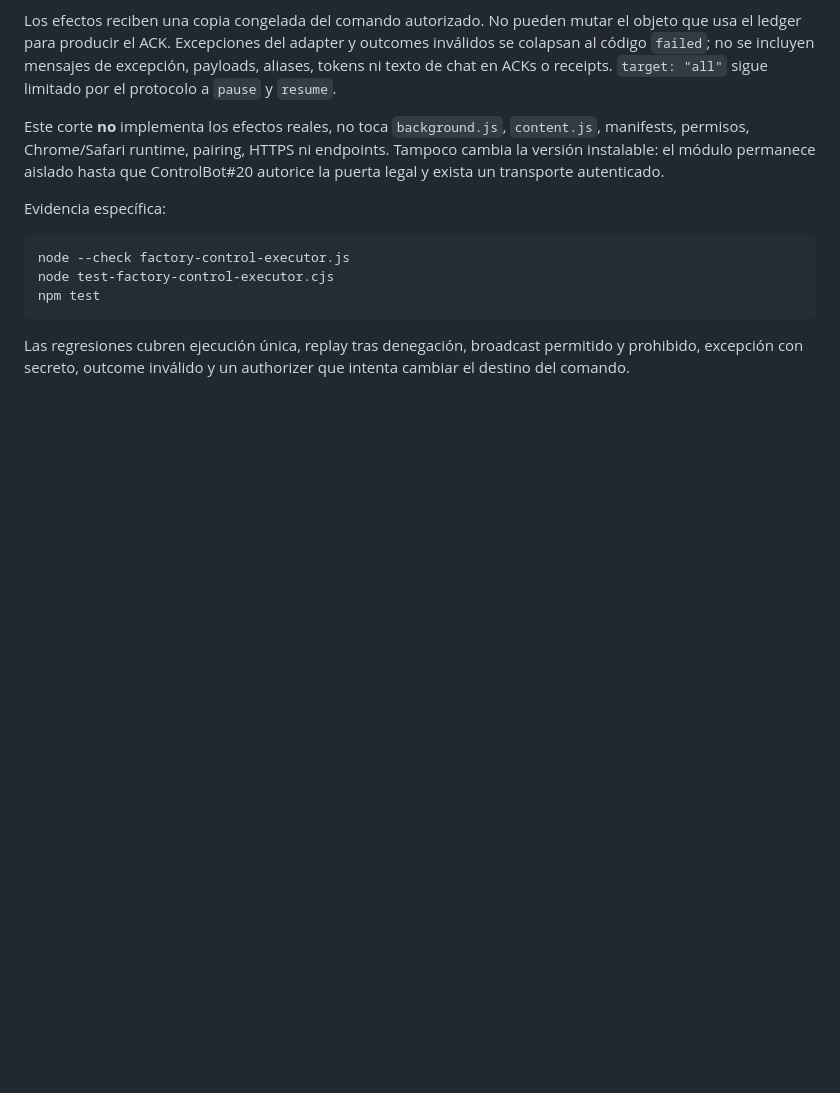
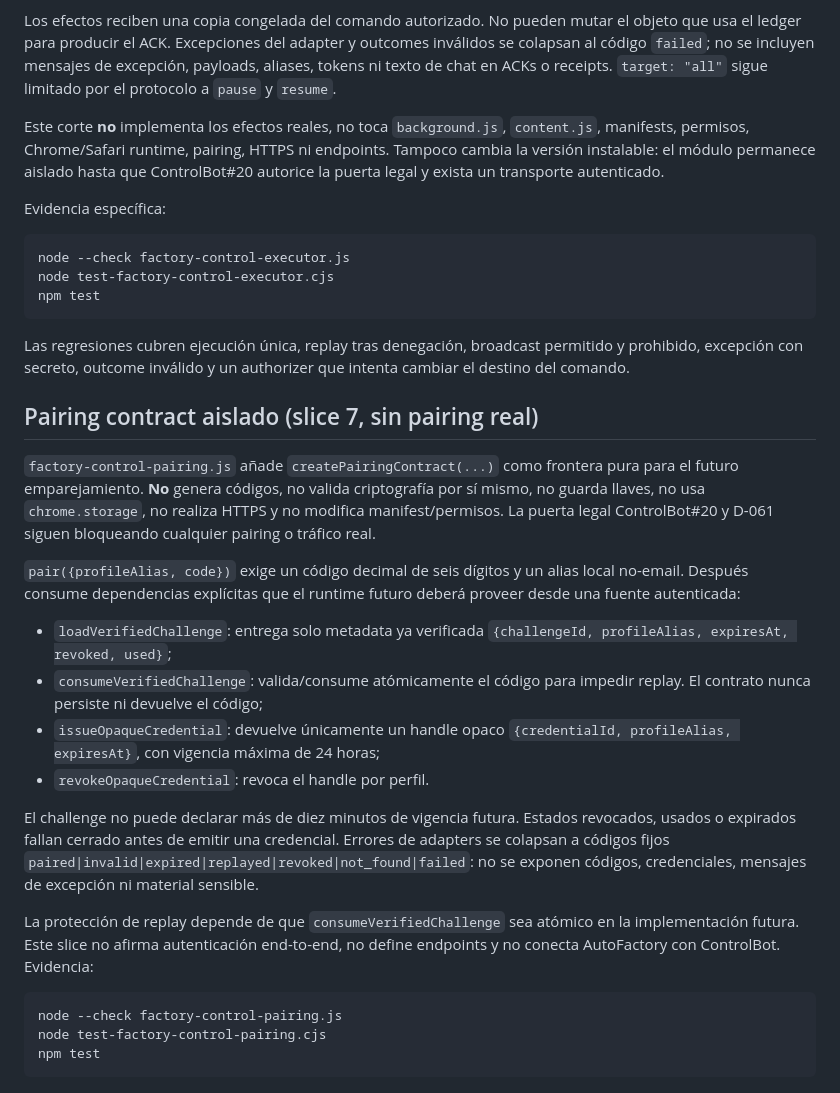
Before and after one commit to pl0n3r/AutoFactory, a Markdown page: docs/factory-control-protocol.md, the part around the change. Drawn GitHub-style; blank space fills up the shorter version.

Commit message:
docs(factory-control): define isolated pairing boundary

````diff
--- a/docs/factory-control-protocol.md
+++ b/docs/factory-control-protocol.md
@@ -227,3 +227,40 @@ npm test
 Las regresiones cubren ejecución única, replay tras denegación, broadcast permitido
 y prohibido, excepción con secreto, outcome inválido y un authorizer que intenta
 cambiar el destino del comando.
+
+
+## Pairing contract aislado (slice 7, sin pairing real)
+
+`factory-control-pairing.js` añade `createPairingContract(...)` como frontera pura
+para el futuro emparejamiento. **No** genera códigos, no valida criptografía por sí
+mismo, no guarda llaves, no usa `chrome.storage`, no realiza HTTPS y no modifica
+manifest/permisos. La puerta legal ControlBot#20 y D-061 siguen bloqueando cualquier
+pairing o tráfico real.
+
+`pair({profileAlias, code})` exige un código decimal de seis dígitos y un alias
+local no-email. Después consume dependencias explícitas que el runtime futuro deberá
+proveer desde una fuente autenticada:
+
+- `loadVerifiedChallenge`: entrega solo metadata ya verificada
+  `{challengeId, profileAlias, expiresAt, revoked, used}`;
+- `consumeVerifiedChallenge`: valida/consume atómicamente el código para impedir
+  replay. El contrato nunca persiste ni devuelve el código;
+- `issueOpaqueCredential`: devuelve únicamente un handle opaco
+  `{credentialId, profileAlias, expiresAt}`, con vigencia máxima de 24 horas;
+- `revokeOpaqueCredential`: revoca el handle por perfil.
+
+El challenge no puede declarar más de diez minutos de vigencia futura. Estados
+revocados, usados o expirados fallan cerrado antes de emitir una credencial. Errores
+de adapters se colapsan a códigos fijos
+`paired|invalid|expired|replayed|revoked|not_found|failed`: no se exponen códigos,
+credenciales, mensajes de excepción ni material sensible.
+
+La protección de replay depende de que `consumeVerifiedChallenge` sea atómico en
+la implementación futura. Este slice no afirma autenticación end-to-end, no define
+endpoints y no conecta AutoFactory con ControlBot. Evidencia:
+
+```sh
+node --check factory-control-pairing.js
+node test-factory-control-pairing.cjs
+npm test
+```
````
